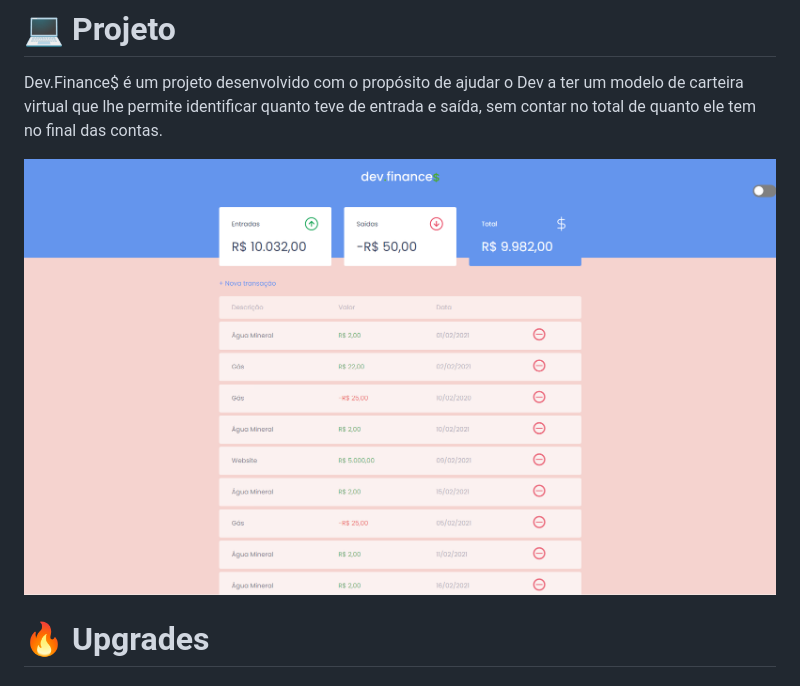
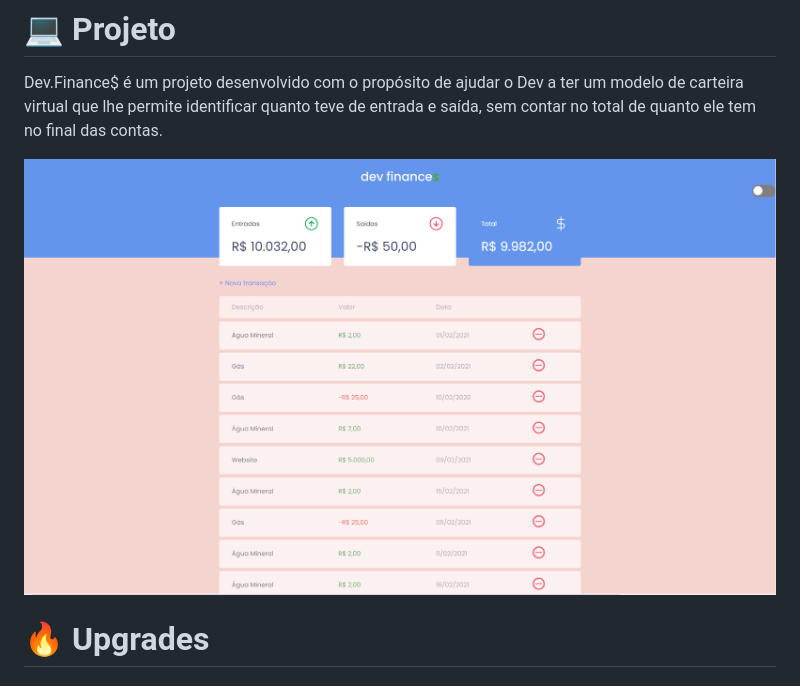
Before and after one commit to Nathan-Andrade/dev-finance, a Markdown page: README.md, the part around the change. GitHub-like rendering; pictures changed too: github-pictures/home.PNG (deleted), github-pictures/homePage.PNG (added).

Commit message:
:tada: readme :tada:

```diff
--- a/README.md
+++ b/README.md
@@ -20,7 +20,7 @@
  Dev.Finance$ é um projeto desenvolvido com o propósito de ajudar o Dev a ter um modelo de carteira virtual que lhe permite identificar quanto teve de entrada e saída, sem contar no total de quanto ele tem no final das contas.
 
 <p align="center">
-  <img src="https://github.com/Nathan-Andrade/dev-finance/blob/master/github-pictures/home.PNG?raw=true" alt="home page">
+  <img src="https://github.com/Nathan-Andrade/dev-finance/blob/master/github-pictures/homePage.PNG?raw=true" alt="home page">
 </p>
 
 # :fire: Upgrades
```
